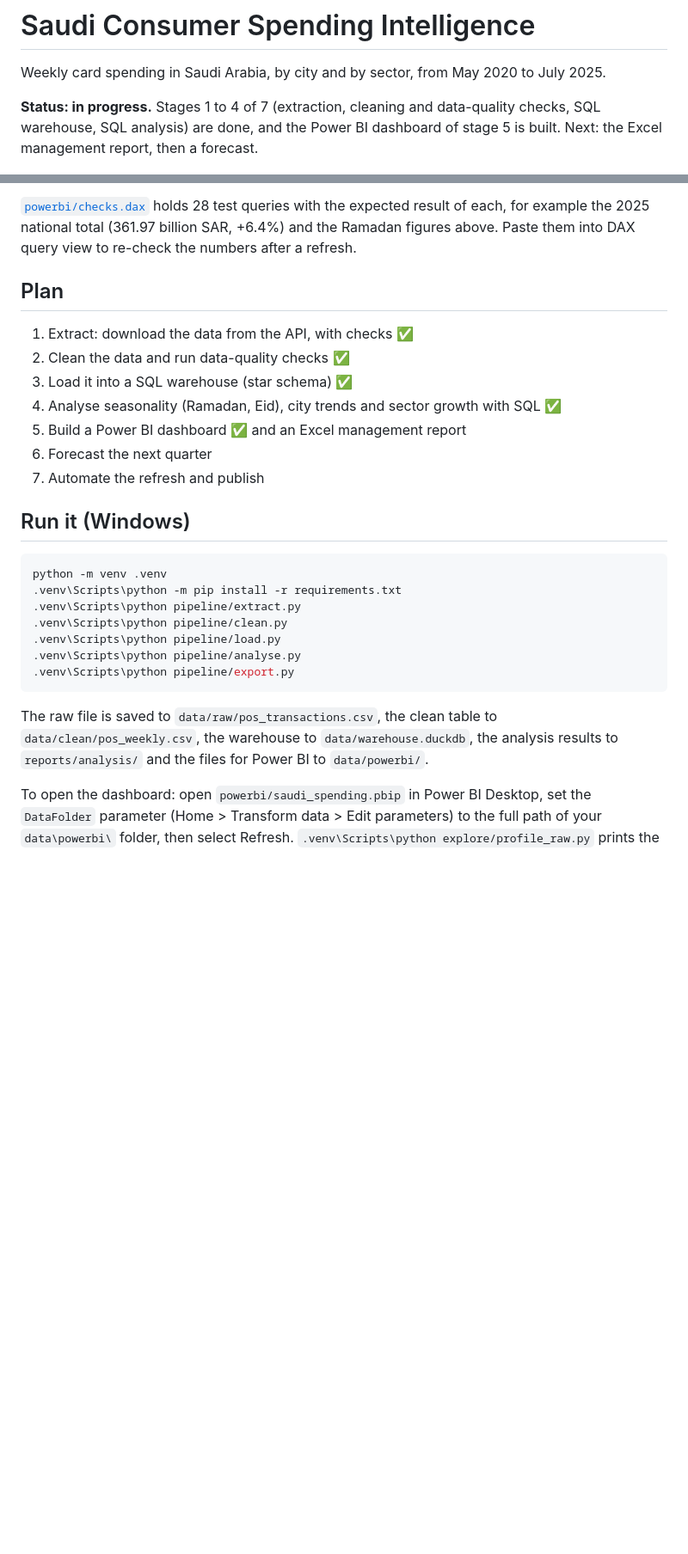
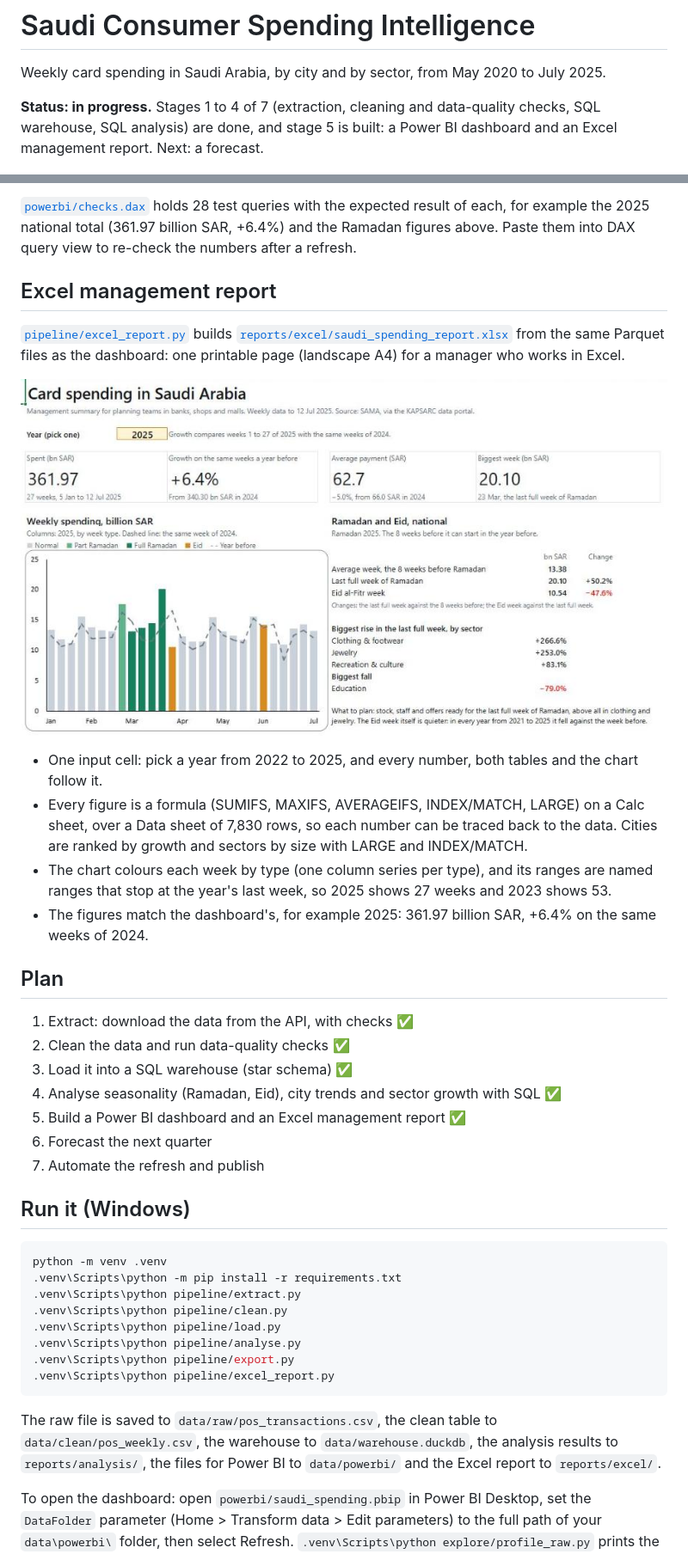
Before and after one commit to mellithyy/saudi-consumer-spending-intelligence, a Markdown page: README.md, 2 parts joined by grey strips. Shown at 86% size. GitHub-like rendering; pictures changed too: reports/figures/excel_report.png (added); blank space fills up the shorter version.

````diff
--- a/README.md
+++ b/README.md
@@ -3,7 +3,7 @@
 Weekly card spending in Saudi Arabia, by city and by sector, from May 2020 to July 2025.
 
 **Status: in progress.** Stages 1 to 4 of 7 (extraction, cleaning and data-quality checks, SQL warehouse, SQL analysis)
-are done, and the Power BI dashboard of stage 5 is built. Next: the Excel management report, then a forecast.
+are done, and stage 5 is built: a Power BI dashboard and an Excel management report. Next: a forecast.
 
 ![The dashboard's Overview page](reports/figures/dashboard_1_overview.png)
 
@@ -147,12 +147,27 @@ files, so every change shows up in Git. 42 DAX measures. Choices worth knowing:
 the 2025 national total (361.97 billion SAR, +6.4%) and the Ramadan figures above. Paste them into DAX query
 view to re-check the numbers after a refresh.
 
+## Excel management report
+[`pipeline/excel_report.py`](pipeline/excel_report.py) builds
+[`reports/excel/saudi_spending_report.xlsx`](reports/excel/saudi_spending_report.xlsx) from the same Parquet files
+as the dashboard: one printable page (landscape A4) for a manager who works in Excel.
+
+![The Excel report, 2025](reports/figures/excel_report.png)
+
+- One input cell: pick a year from 2022 to 2025, and every number, both tables and the chart follow it.
+- Every figure is a formula (SUMIFS, MAXIFS, AVERAGEIFS, INDEX/MATCH, LARGE) on a Calc sheet, over a Data sheet
+  of 7,830 rows, so each number can be traced back to the data. Cities are ranked by growth and sectors by size
+  with LARGE and INDEX/MATCH.
+- The chart colours each week by type (one column series per type), and its ranges are named ranges that stop
+  at the year's last week, so 2025 shows 27 weeks and 2023 shows 53.
+- The figures match the dashboard's, for example 2025: 361.97 billion SAR, +6.4% on the same weeks of 2024.
+
 ## Plan
 1. Extract: download the data from the API, with checks ✅
 2. Clean the data and run data-quality checks ✅
 3. Load it into a SQL warehouse (star schema) ✅
 4. Analyse seasonality (Ramadan, Eid), city trends and sector growth with SQL ✅
-5. Build a Power BI dashboard ✅ and an Excel management report
+5. Build a Power BI dashboard and an Excel management report ✅
 6. Forecast the next quarter
 7. Automate the refresh and publish
 
@@ -165,10 +180,11 @@ python -m venv .venv
 .venv\Scripts\python pipeline/load.py
 .venv\Scripts\python pipeline/analyse.py
 .venv\Scripts\python pipeline/export.py
+.venv\Scripts\python pipeline/excel_report.py
 ```
 The raw file is saved to `data/raw/pos_transactions.csv`, the clean table to `data/clean/pos_weekly.csv`,
-the warehouse to `data/warehouse.duckdb`, the analysis results to `reports/analysis/` and the files for
-Power BI to `data/powerbi/`.
+the warehouse to `data/warehouse.duckdb`, the analysis results to `reports/analysis/`, the files for
+Power BI to `data/powerbi/` and the Excel report to `reports/excel/`.
 
 To open the dashboard: open `powerbi/saudi_spending.pbip` in Power BI Desktop, set the `DataFolder` parameter
 (Home > Transform data > Edit parameters) to the full path of your `data\powerbi\` folder, then select Refresh.
````
Also changed, not shown: 3 other files.
